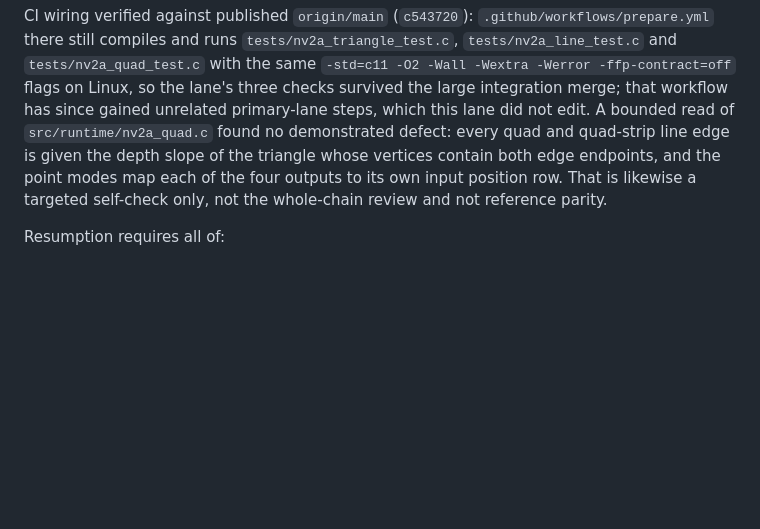
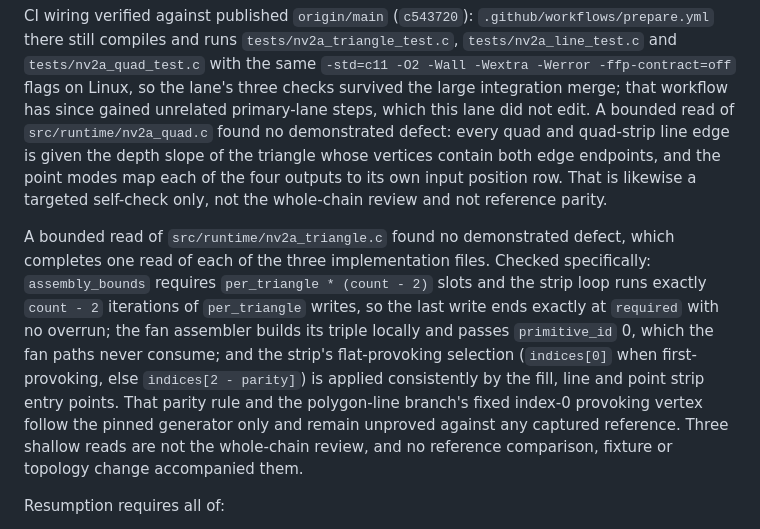
Before and after one commit to Jdiller-86/fuzion-frenzy-web-port, a Markdown page: docs/NV2A_GEOMETRY_CHECKPOINT.md, the part around the change. GitHub-like rendering; blank space fills up the shorter version.

Commit message:
Review the triangle component and close the read pass
Bounded read of nv2a_triangle.c finds no demonstrated defect, completing one read of each of the three implementation files. Verified specifically that assembly_bounds requires per_triangle*(count-2) slots while the strip loop performs exactly count-2 iterations of per_triangle writes so the last write ends at required with no overrun, that the fan assembler builds its triple locally and passes a primitive_id the fan paths never consume, and that the strip flat-provoking selection is applied consistently by the fill, line and point strip entry points. Recorded that the strip parity rule and the polygon-line fixed index-0 provoking vertex follow the pinned generator only and remain unproved against any captured reference, and that three shallow reads are not the whole-chain review. Documentation only; no geometry source, matching test, fixture, reference, comparator or topology changed, no ignored game or research input was read, no model was delegated to, and no push or merge was performed.

```diff
--- a/docs/NV2A_GEOMETRY_CHECKPOINT.md
+++ b/docs/NV2A_GEOMETRY_CHECKPOINT.md
@@ -214,6 +214,8 @@ Fresh re-run this cycle (WSL/Linux): the three targets pass optimized (`-std=c11
 
 CI wiring verified against published `origin/main` (`c543720`): `.github/workflows/prepare.yml` there still compiles and runs `tests/nv2a_triangle_test.c`, `tests/nv2a_line_test.c` and `tests/nv2a_quad_test.c` with the same `-std=c11 -O2 -Wall -Wextra -Werror -ffp-contract=off` flags on Linux, so the lane's three checks survived the large integration merge; that workflow has since gained unrelated primary-lane steps, which this lane did not edit. A bounded read of `src/runtime/nv2a_quad.c` found no demonstrated defect: every quad and quad-strip line edge is given the depth slope of the triangle whose vertices contain both edge endpoints, and the point modes map each of the four outputs to its own input position row. That is likewise a targeted self-check only, not the whole-chain review and not reference parity.
 
+A bounded read of `src/runtime/nv2a_triangle.c` found no demonstrated defect, which completes one read of each of the three implementation files. Checked specifically: `assembly_bounds` requires `per_triangle * (count - 2)` slots and the strip loop runs exactly `count - 2` iterations of `per_triangle` writes, so the last write ends exactly at `required` with no overrun; the fan assembler builds its triple locally and passes `primitive_id` 0, which the fan paths never consume; and the strip's flat-provoking selection (`indices[0]` when first-provoking, else `indices[2 - parity]`) is applied consistently by the fill, line and point strip entry points. That parity rule and the polygon-line branch's fixed index-0 provoking vertex follow the pinned generator only and remain unproved against any captured reference. Three shallow reads are not the whole-chain review, and no reference comparison, fixture or topology change accompanied them.
+
 Resumption requires all of:
 
 1. an actionable retained reference admissible under the contract above and covering one existing component;
```
